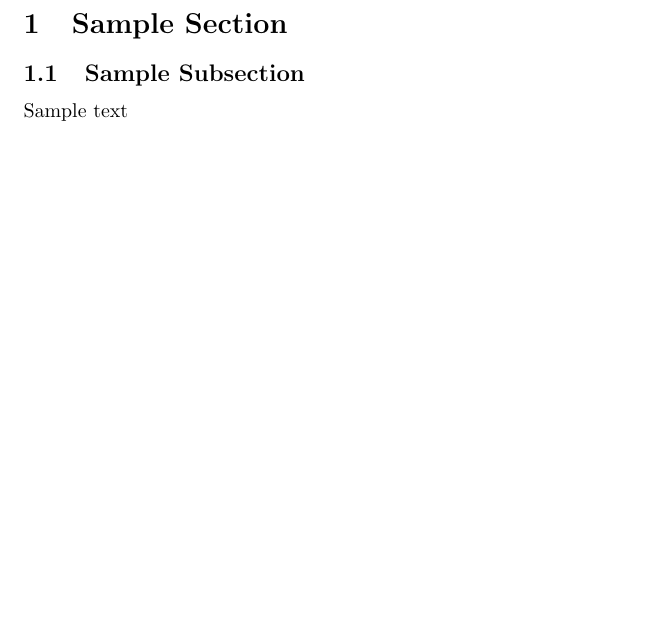
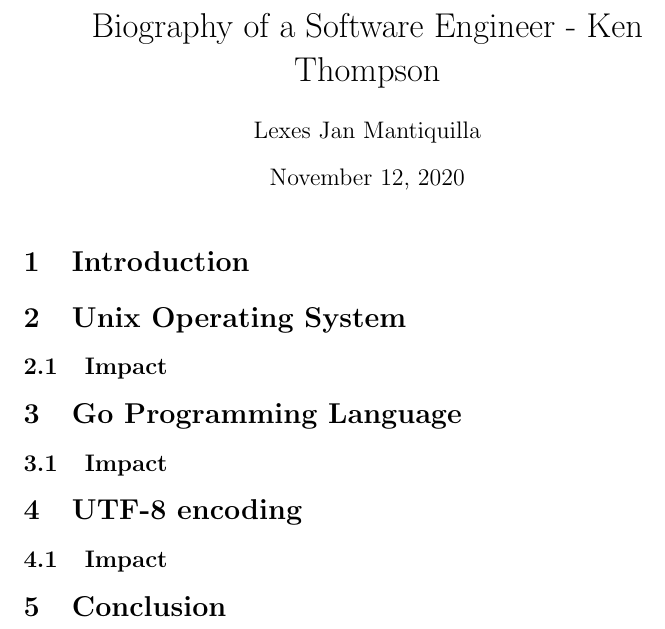
Before and after one commit to lexesjan/latex-biography-of-a-software-engineer, a LaTeX document (biography.tex): part of the page, cut at the place of the change, the shorter picture padded with empty space. Compiled offline with pdfLaTeX.

Commit message:
Add headings

```diff
--- a/biography.tex
+++ b/biography.tex
@@ -1,9 +1,24 @@
 \documentclass{article}
+
+\title{Biography of a Software Engineer - Ken Thompson}
+\author{Lexes Jan Mantiquilla}
+\date{\today}
 
 \begin{document}
 
-\section{Sample Section}
-\subsection{Sample Subsection}
-Sample text
+\maketitle
+
+\section{Introduction}
+
+\section{Unix Operating System}
+\subsection{Impact}
+
+\section{Go Programming Language}
+\subsection{Impact}
+
+\section{UTF-8 encoding}
+\subsection{Impact}
+
+\section{Conclusion}
 
 \end{document}
```
